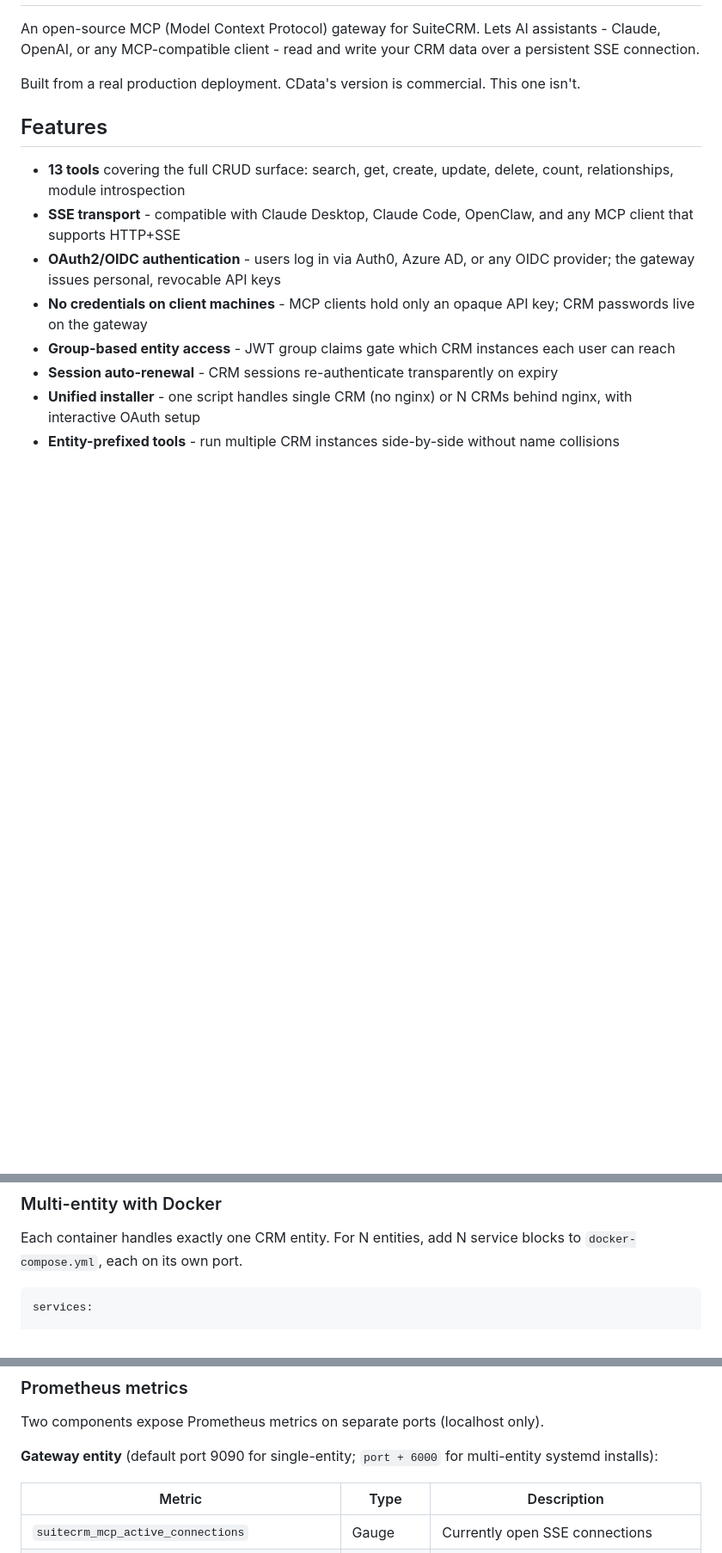
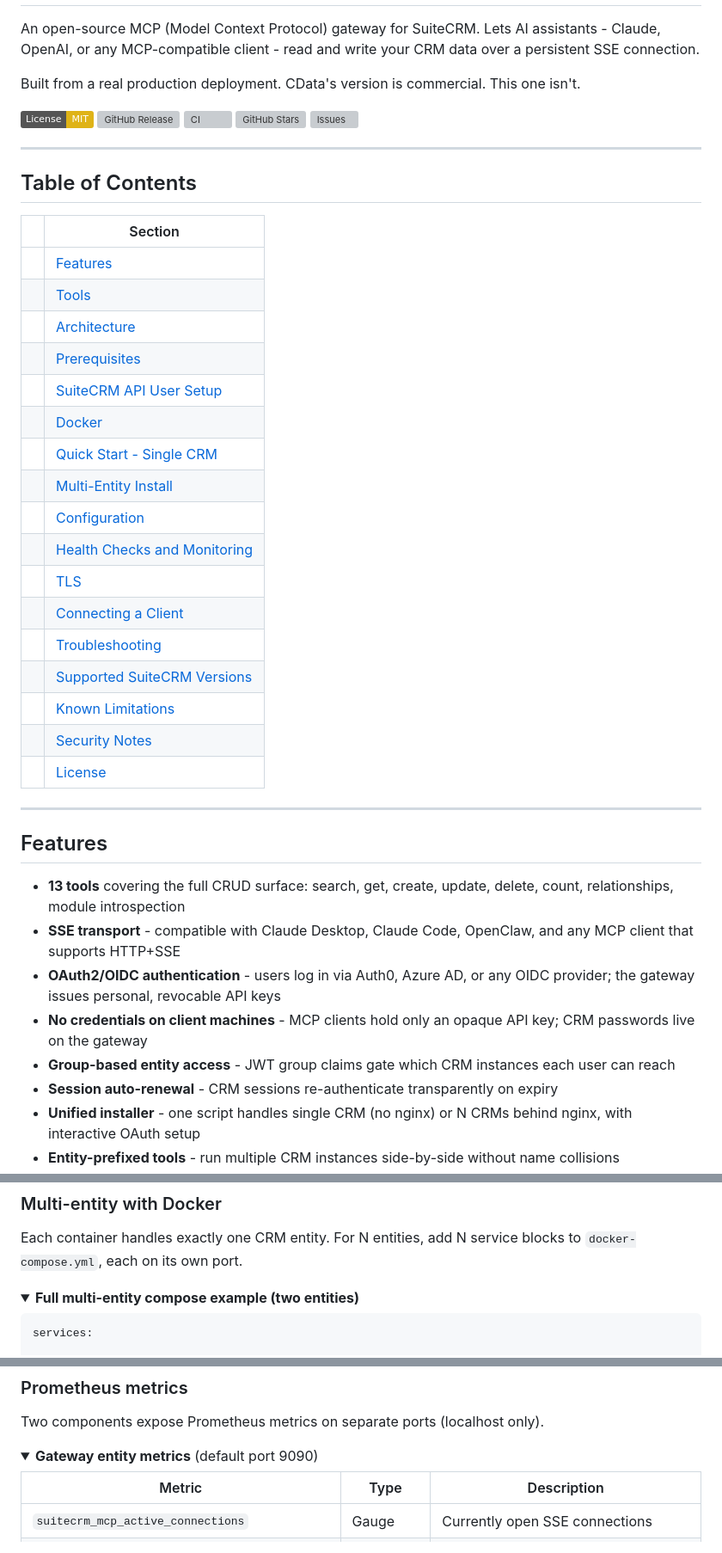
Before and after one commit to Anirudhx7/suitecrm-mcp, a Markdown page: README.md, 3 parts joined by grey strips. Shown at 86% size. GitHub-like rendering; folded sections open; badges without logos; blank space fills up the shorter version; grey boxes are pictures that could not be loaded.

Commit message:
docs: add badges, table of contents, back-to-top links, collapsible sections

````diff
--- a/README.md
+++ b/README.md
@@ -3,6 +3,38 @@
 An open-source MCP (Model Context Protocol) gateway for SuiteCRM. Lets AI assistants - Claude, OpenAI, or any MCP-compatible client - read and write your CRM data over a persistent SSE connection.
 
 Built from a real production deployment. CData's version is commercial. This one isn't.
+
+[![License: MIT](https://img.shields.io/badge/License-MIT-yellow.svg)](https://github.com/Anirudhx7/suitecrm-mcp/blob/main/LICENSE)
+[![GitHub Release](https://img.shields.io/github/v/release/Anirudhx7/suitecrm-mcp?color=369eff&labelColor=black&logo=github&style=flat-square)](https://github.com/Anirudhx7/suitecrm-mcp/releases)
+[![CI](https://github.com/Anirudhx7/suitecrm-mcp/actions/workflows/ci.yml/badge.svg)](https://github.com/Anirudhx7/suitecrm-mcp/actions/workflows/ci.yml)
+[![GitHub Stars](https://img.shields.io/github/stars/Anirudhx7/suitecrm-mcp?style=social)](https://github.com/Anirudhx7/suitecrm-mcp)
+[![Issues](https://img.shields.io/github/issues/Anirudhx7/suitecrm-mcp?color=ff80eb&labelColor=black&style=flat-square)](https://github.com/Anirudhx7/suitecrm-mcp/issues)
+
+---
+
+## Table of Contents
+
+| | Section |
+|---|---|
+| | [Features](#features) |
+| | [Tools](#tools) |
+| | [Architecture](#architecture) |
+| | [Prerequisites](#prerequisites) |
+| | [SuiteCRM API User Setup](#suitecrm-api-user-setup) |
+| | [Docker](#docker) |
+| | [Quick Start - Single CRM](#quick-start---single-crm) |
+| | [Multi-Entity Install](#multi-entity-install) |
+| | [Configuration](#configuration) |
+| | [Health Checks and Monitoring](#health-checks-and-monitoring) |
+| | [TLS](#tls) |
+| | [Connecting a Client](#connecting-a-client) |
+| | [Troubleshooting](#troubleshooting) |
+| | [Supported SuiteCRM Versions](#supported-suitecrm-versions) |
+| | [Known Limitations](#known-limitations) |
+| | [Security Notes](#security-notes) |
+| | [License](#license) |
+
+---
 
 ## Features
 
@@ -148,6 +192,9 @@ curl http://localhost:3101/health
 
 Each container handles exactly one CRM entity. For N entities, add N service blocks to `docker-compose.yml`, each on its own port.
 
+<details>
+<summary><strong>Full multi-entity compose example (two entities)</strong></summary>
+
 ```yaml
 services:
 
@@ -392,7 +449,8 @@ curl http://YOUR_SERVER:3101/health/deep
 
 Two components expose Prometheus metrics on separate ports (localhost only).
 
-**Gateway entity** (default port 9090 for single-entity; `port + 6000` for multi-entity systemd installs):
+<details>
+<summary><strong>Gateway entity metrics</strong> (default port 9090)</summary>
 
 | Metric | Type | Description |
 |--------|------|-------------|
````
Also changed, not shown: other parts of README.md (+53 -4 lines).
